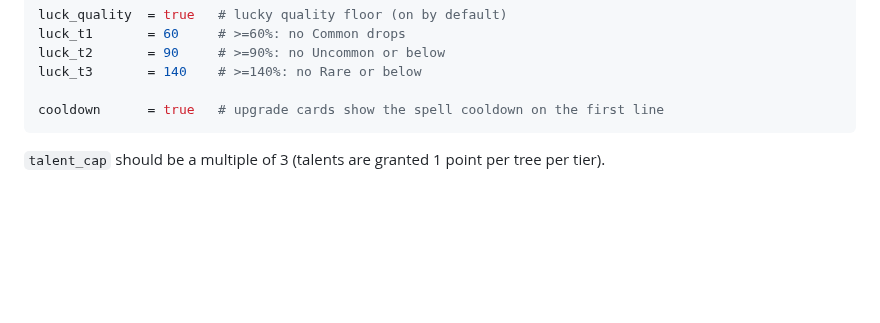
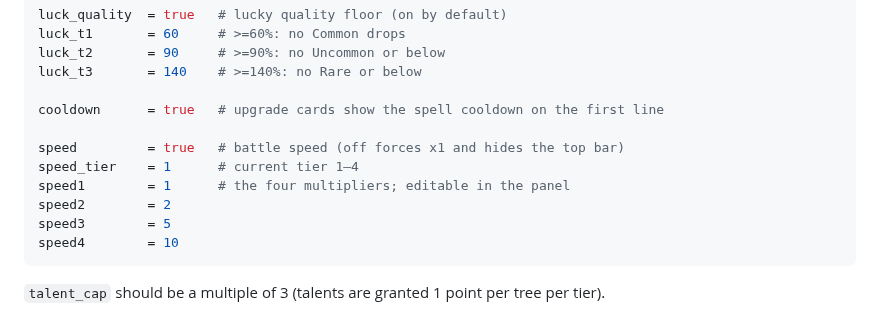
Before and after one commit to abevol/azs-mod-release, a Markdown page: README.en.md, the part around one of its changes. GitHub-like rendering; blank space fills up the shorter version.

````diff
--- a/README.en.md
+++ b/README.en.md
@@ -66,6 +73,13 @@ luck_t2       = 90     # >=90%: no Uncommon or below
 luck_t3       = 140    # >=140%: no Rare or below
 
 cooldown      = true   # upgrade cards show the spell cooldown on the first line
+
+speed         = true   # battle speed (off forces x1 and hides the top bar)
+speed_tier    = 1      # current tier 1–4
+speed1        = 1      # the four multipliers; editable in the panel
+speed2        = 2
+speed3        = 5
+speed4        = 10
 ```
 
 `talent_cap` should be a multiple of 3 (talents are granted 1 point per tree
````
Also changed, not shown: other parts of README.en.md (+12 -5 lines), README.md (+18 -5 lines), mod.png.
